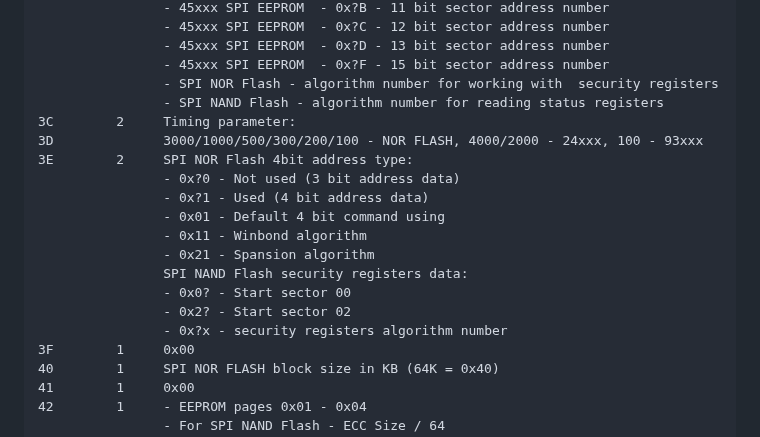
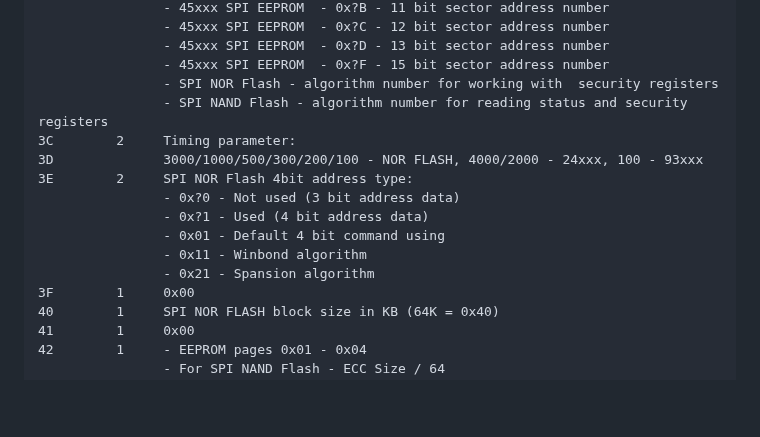
Before and after one commit to bigbigmdm/IMSProg, a Markdown page: README.md, the part around the change. GitHub-like rendering; blank space fills up the shorter version.

Commit message:
NAND flash data structure changed

```diff
--- a/README.md
+++ b/README.md
@@ -768,7 +768,7 @@ offset	 Size   Value
                 - 45xxx SPI EEPROM  - 0x?D - 13 bit sector address number
                 - 45xxx SPI EEPROM  - 0x?F - 15 bit sector address number
                 - SPI NOR Flash - algorithm number for working with  security registers
-                - SPI NAND Flash - algorithm number for reading status registers
+                - SPI NAND Flash - algorithm number for reading status and security registers
 3C        2     Timing parameter:
 3D              3000/1000/500/300/200/100 - NOR FLASH, 4000/2000 - 24xxx, 100 - 93xxx
 3E        2     SPI NOR Flash 4bit address type:
@@ -777,10 +777,6 @@ offset	 Size   Value
                 - 0x01 - Default 4 bit command using
                 - 0x11 - Winbond algorithm
                 - 0x21 - Spansion algorithm
-                SPI NAND Flash security registers data:
-                - 0x0? - Start sector 00
-                - 0x2? - Start sector 02
-                - 0x?x - security registers algorithm number
 3F        1     0x00
 40        1     SPI NOR FLASH block size in KB (64K = 0x40)
 41        1     0x00
```
